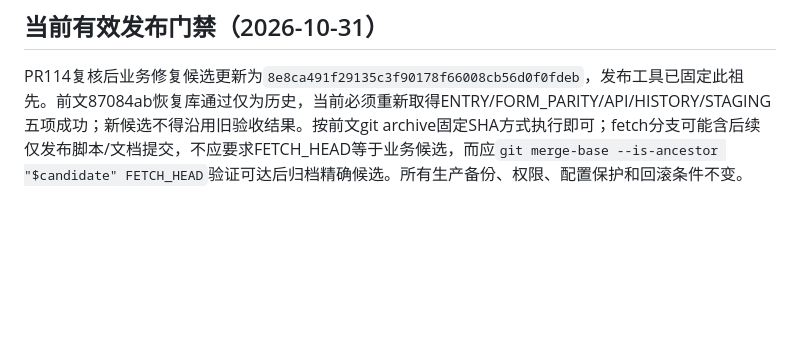
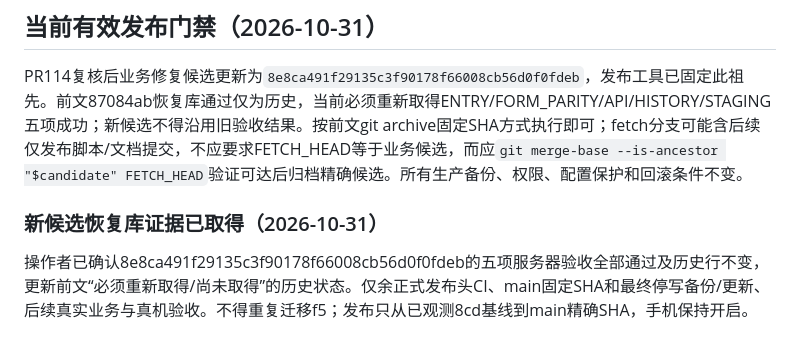
Before and after one commit to shilei2024/my-toolbox, a Markdown page: docs/deployment/mobile-reimbursement-entry-rollout.md, the part around the change. GitHub-like rendering; blank space fills up the shorter version.

```diff
--- a/docs/deployment/mobile-reimbursement-entry-rollout.md
+++ b/docs/deployment/mobile-reimbursement-entry-rollout.md
@@ -107,3 +107,7 @@ curl --retry 8 --retry-connrefused --retry-delay 2 --fail --silent --show-error
 ## 当前有效发布门禁（2026-10-31）
 
 PR114复核后业务修复候选更新为`8e8ca491f29135c3f90178f66008cb56d0f0fdeb`，发布工具已固定此祖先。前文87084ab恢复库通过仅为历史，当前必须重新取得ENTRY/FORM_PARITY/API/HISTORY/STAGING五项成功；新候选不得沿用旧验收结果。按前文git archive固定SHA方式执行即可；fetch分支可能含后续仅发布脚本/文档提交，不应要求FETCH_HEAD等于业务候选，而应`git merge-base --is-ancestor "$candidate" FETCH_HEAD`验证可达后归档精确候选。所有生产备份、权限、配置保护和回滚条件不变。
+
+### 新候选恢复库证据已取得（2026-10-31）
+
+操作者已确认8e8ca491f29135c3f90178f66008cb56d0f0fdeb的五项服务器验收全部通过及历史行不变，更新前文“必须重新取得/尚未取得”的历史状态。仅余正式发布头CI、main固定SHA和最终停写备份/更新、后续真实业务与真机验收。不得重复迁移f5；发布只从已观测8cd基线到main精确SHA，手机保持开启。
```
Also changed, not shown: CHANGELOG.md (+2 -2 lines), docs/deployment/mobile-invoice-launch-status-2026-10-30.md (+6 -0 lines).
